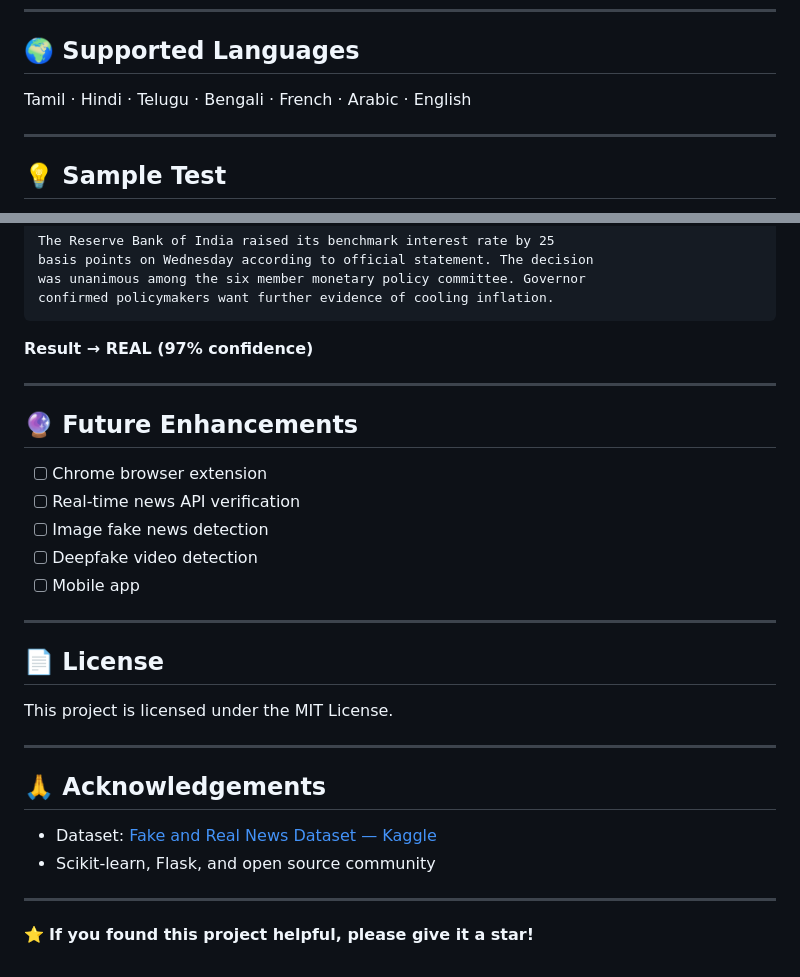
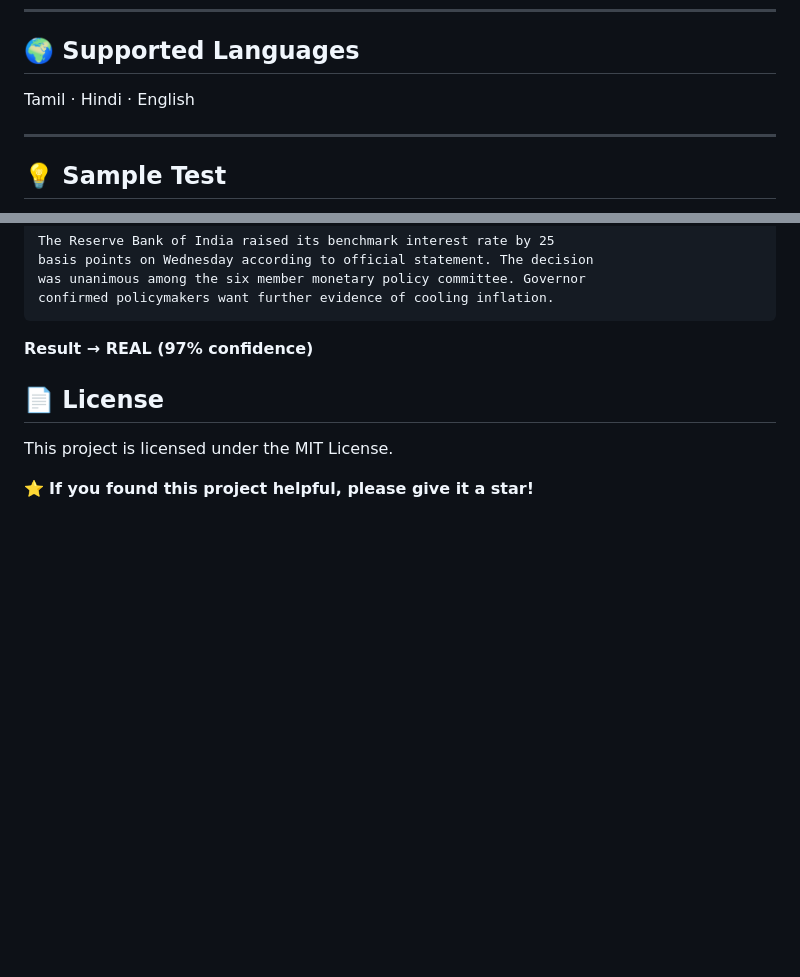
Before and after one commit to jesima25/Ai_Fake_News_Detector, a Markdown page: README.md, 2 parts joined by grey strips. GitHub-like rendering; blank space fills up the shorter version.

````diff
--- a/README.md
+++ b/README.md
@@ -165,7 +116,7 @@ User Input (Text / Video / YouTube URL)
 
 ## 🌍 Supported Languages
 
-Tamil · Hindi · Telugu · Bengali · French · Arabic · English
+Tamil · Hindi  · English
 
 ---
 
@@ -189,29 +140,9 @@ confirmed policymakers want further evidence of cooling inflation.
 ```
 **Result → REAL (97% confidence)**
 
----
-
-## 🔮 Future Enhancements
-
-- [ ] Chrome browser extension
-- [ ] Real-time news API verification
-- [ ] Image fake news detection
-- [ ] Deepfake video detection
-- [ ] Mobile app
-
----
 
 ## 📄 License
 
 This project is licensed under the MIT License.
 
----
-
-## 🙏 Acknowledgements
-
-- Dataset: [Fake and Real News Dataset — Kaggle](https://www.kaggle.com/clmentbisaillon/fake-and-real-news-dataset)
-- Scikit-learn, Flask, and open source community
-
----
-
 ⭐ **If you found this project helpful, please give it a star!**
````
Also changed, not shown: other parts of README.md (+0 -49 lines).
